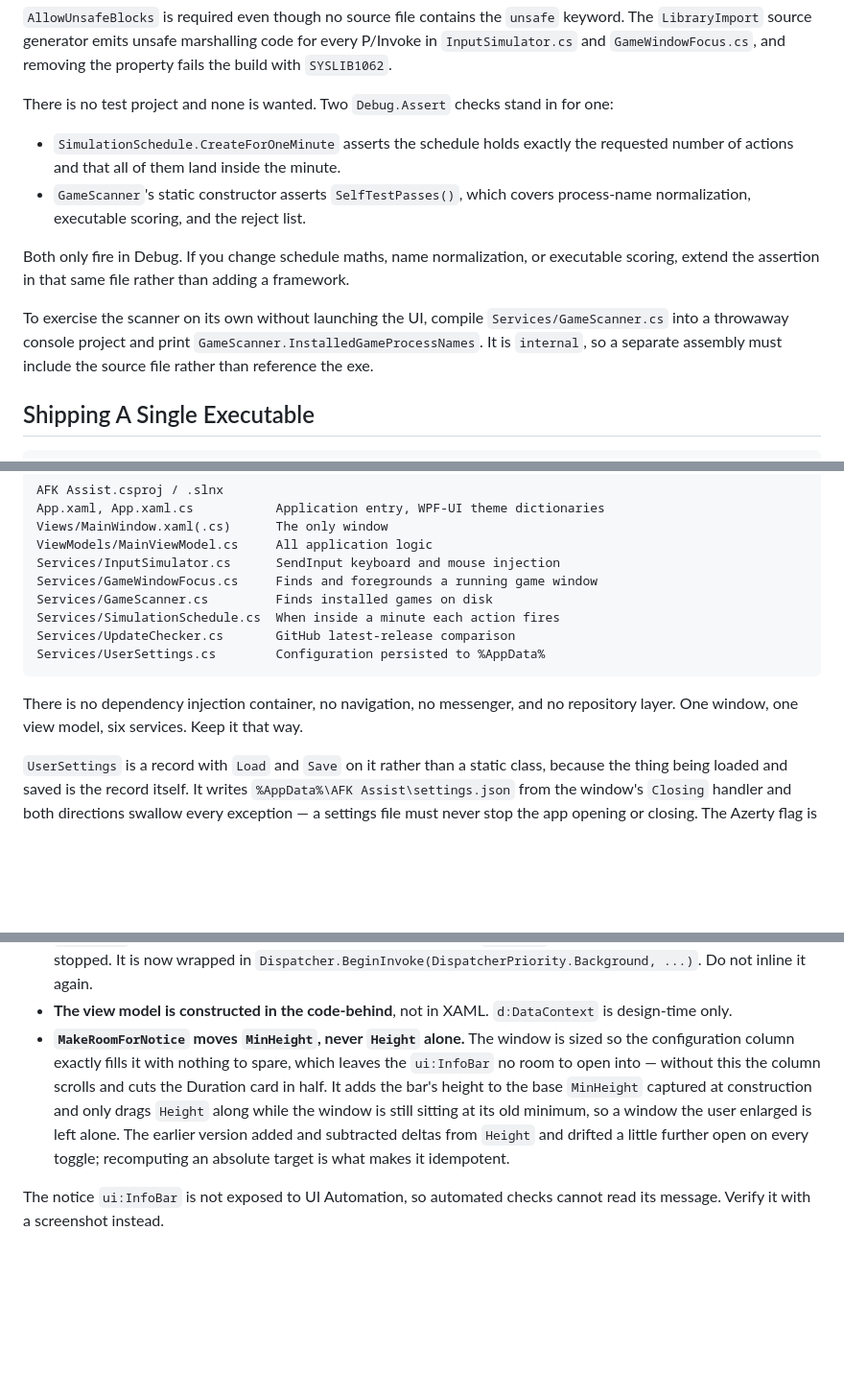
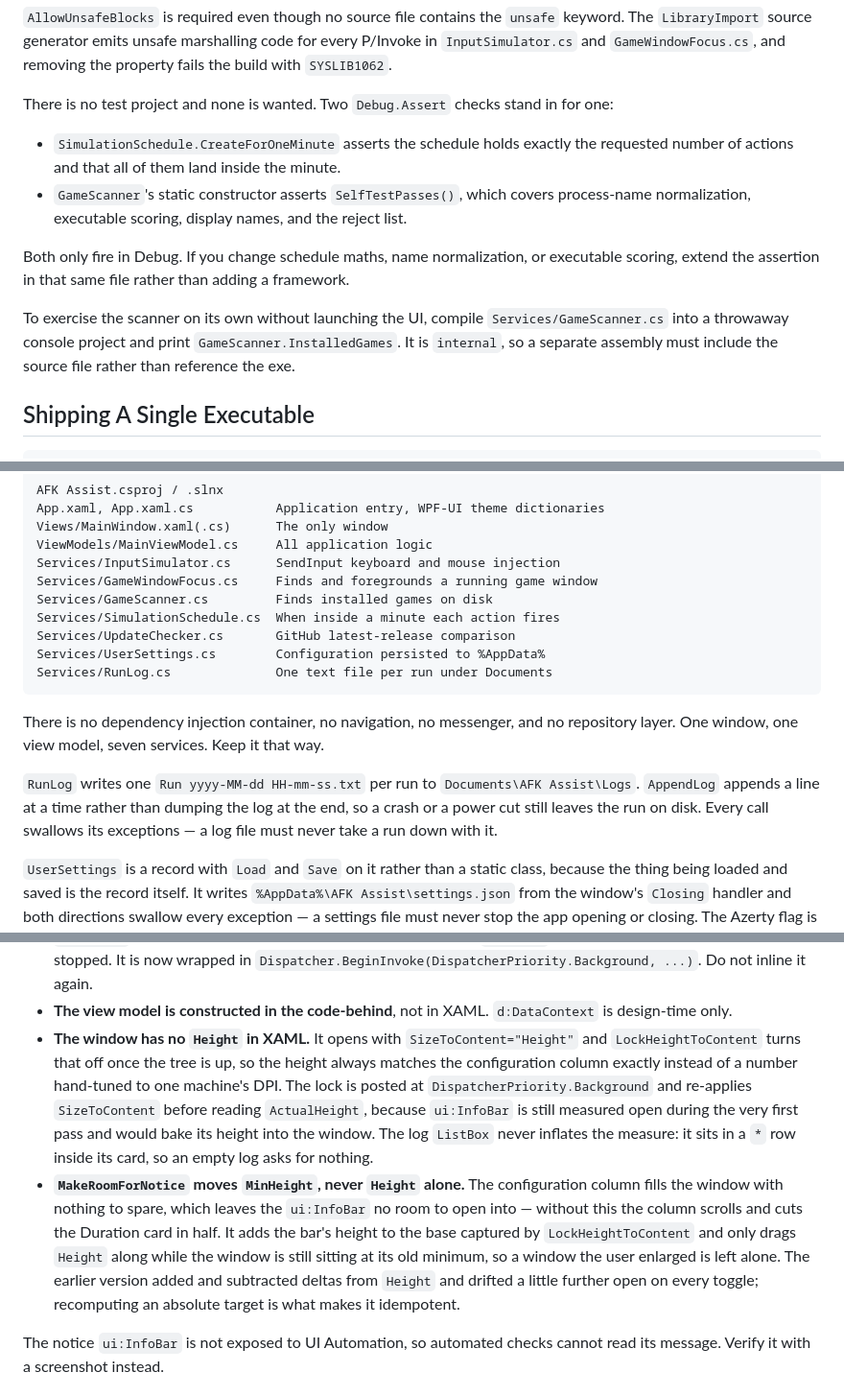
Before and after one commit to poolfullofmilk/AFK-Assist, a Markdown page: CLAUDE.md, 3 parts joined by grey strips. Shown at 96% size. GitHub-like rendering; blank space fills up the shorter version.

````diff
--- a/CLAUDE.md
+++ b/CLAUDE.md
@@ -31,11 +31,11 @@ dotnet build
 There is no test project and none is wanted. Two `Debug.Assert` checks stand in for one:
 
 - `SimulationSchedule.CreateForOneMinute` asserts the schedule holds exactly the requested number of actions and that all of them land inside the minute.
-- `GameScanner`'s static constructor asserts `SelfTestPasses()`, which covers process-name normalization, executable scoring, and the reject list.
+- `GameScanner`'s static constructor asserts `SelfTestPasses()`, which covers process-name normalization, executable scoring, display names, and the reject list.
 
 Both only fire in Debug. If you change schedule maths, name normalization, or executable scoring, extend the assertion in that same file rather than adding a framework.
 
-To exercise the scanner on its own without launching the UI, compile `Services/GameScanner.cs` into a throwaway console project and print `GameScanner.InstalledGameProcessNames`. It is `internal`, so a separate assembly must include the source file rather than reference the exe.
+To exercise the scanner on its own without launching the UI, compile `Services/GameScanner.cs` into a throwaway console project and print `GameScanner.InstalledGames`. It is `internal`, so a separate assembly must include the source file rather than reference the exe.
 
 ## Shipping A Single Executable
 
@@ -84,9 +84,12 @@ Services/GameScanner.cs         Finds installed games on disk
 Services/SimulationSchedule.cs  When inside a minute each action fires
 Services/UpdateChecker.cs       GitHub latest-release comparison
 Services/UserSettings.cs        Configuration persisted to %AppData%
+Services/RunLog.cs              One text file per run under Documents
 ```
 
-There is no dependency injection container, no navigation, no messenger, and no repository layer. One window, one view model, six services. Keep it that way.
+There is no dependency injection container, no navigation, no messenger, and no repository layer. One window, one view model, seven services. Keep it that way.
+
+`RunLog` writes one `Run yyyy-MM-dd HH-mm-ss.txt` per run to `Documents\AFK Assist\Logs`. `AppendLog` appends a line at a time rather than dumping the log at the end, so a crash or a power cut still leaves the run on disk. Every call swallows its exceptions — a log file must never take a run down with it.
 
 `UserSettings` is a record with `Load` and `Save` on it rather than a static class, because the thing being loaded and saved is the record itself. It writes `%AppData%\AFK Assist\settings.json` from the window's `Closing` handler and both directions swallow every exception — a settings file must never stop the app opening or closing. The Azerty flag is deliberately not persisted: it is detected from the active keyboard layout on every launch.
 
@@ -170,7 +173,8 @@ Three things in the code-behind are load-bearing:
 
 - **Log autoscroll must be posted.** `LogListBox.ScrollIntoView` called synchronously from `CollectionChanged` throws once the item generator is mid-update. That exception used to propagate out of `LogEntries.Add`, out of `AppendLog`, and silently kill the simulation loop — the log froze, `Finished` never appeared, and the presses stopped. It is now wrapped in `Dispatcher.BeginInvoke(DispatcherPriority.Background, ...)`. Do not inline it again.
 - **The view model is constructed in the code-behind**, not in XAML. `d:DataContext` is design-time only.
-- **`MakeRoomForNotice` moves `MinHeight`, never `Height` alone.** The window is sized so the configuration column exactly fills it with nothing to spare, which leaves the `ui:InfoBar` no room to open into — without this the column scrolls and cuts the Duration card in half. It adds the bar's height to the base `MinHeight` captured at construction and only drags `Height` along while the window is still sitting at its old minimum, so a window the user enlarged is left alone. The earlier version added and subtracted deltas from `Height` and drifted a little further open on every toggle; recomputing an absolute target is what makes it idempotent.
+- **The window has no `Height` in XAML.** It opens with `SizeToContent="Height"` and `LockHeightToContent` turns that off once the tree is up, so the height always matches the configuration column exactly instead of a number hand-tuned to one machine's DPI. The lock is posted at `DispatcherPriority.Background` and re-applies `SizeToContent` before reading `ActualHeight`, because `ui:InfoBar` is still measured open during the very first pass and would bake its height into the window. The log `ListBox` never inflates the measure: it sits in a `*` row inside its card, so an empty log asks for nothing.
+- **`MakeRoomForNotice` moves `MinHeight`, never `Height` alone.** The configuration column fills the window with nothing to spare, which leaves the `ui:InfoBar` no room to open into — without this the column scrolls and cuts the Duration card in half. It adds the bar's height to the base captured by `LockHeightToContent` and only drags `Height` along while the window is still sitting at its old minimum, so a window the user enlarged is left alone. The earlier version added and subtracted deltas from `Height` and drifted a little further open on every toggle; recomputing an absolute target is what makes it idempotent.
 
 The notice `ui:InfoBar` is not exposed to UI Automation, so automated checks cannot read its message. Verify it with a screenshot instead.
 
````
Also changed, not shown: other parts of CLAUDE.md (+3 -1 lines), README.md (+4 -2 lines), Screenshot-Idle.png, Screenshot-Running.png, 9 other files.
